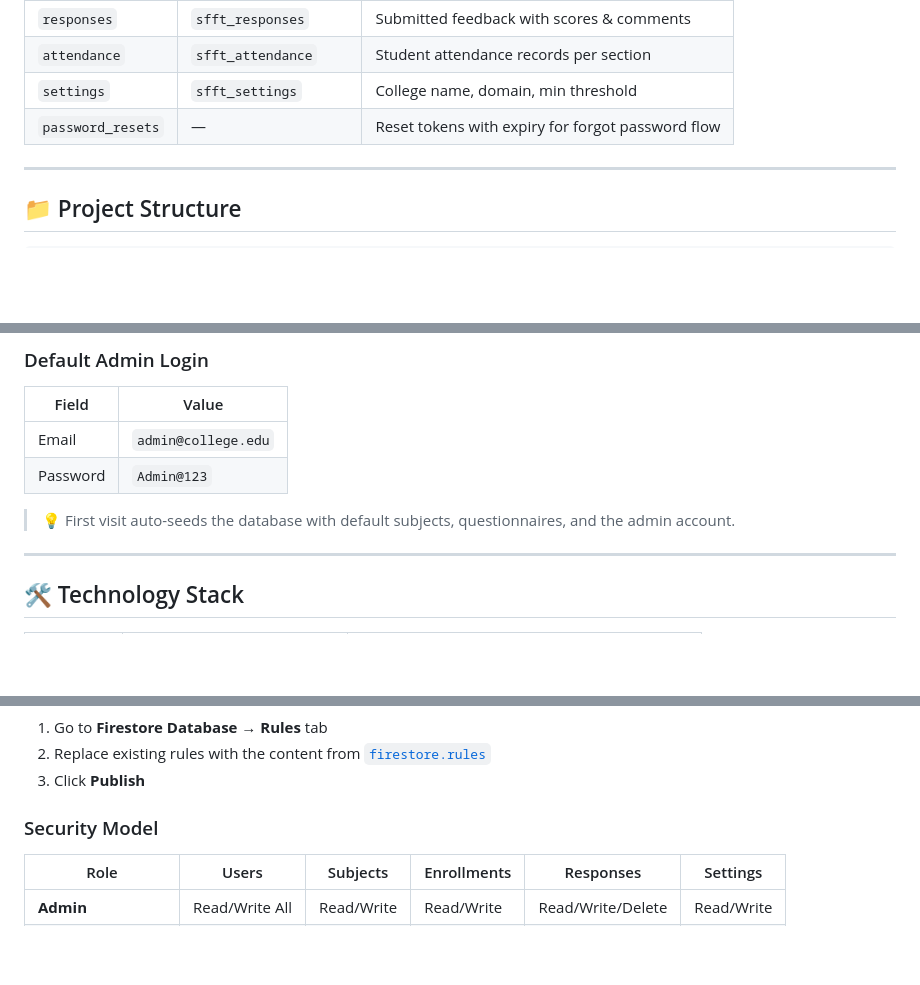
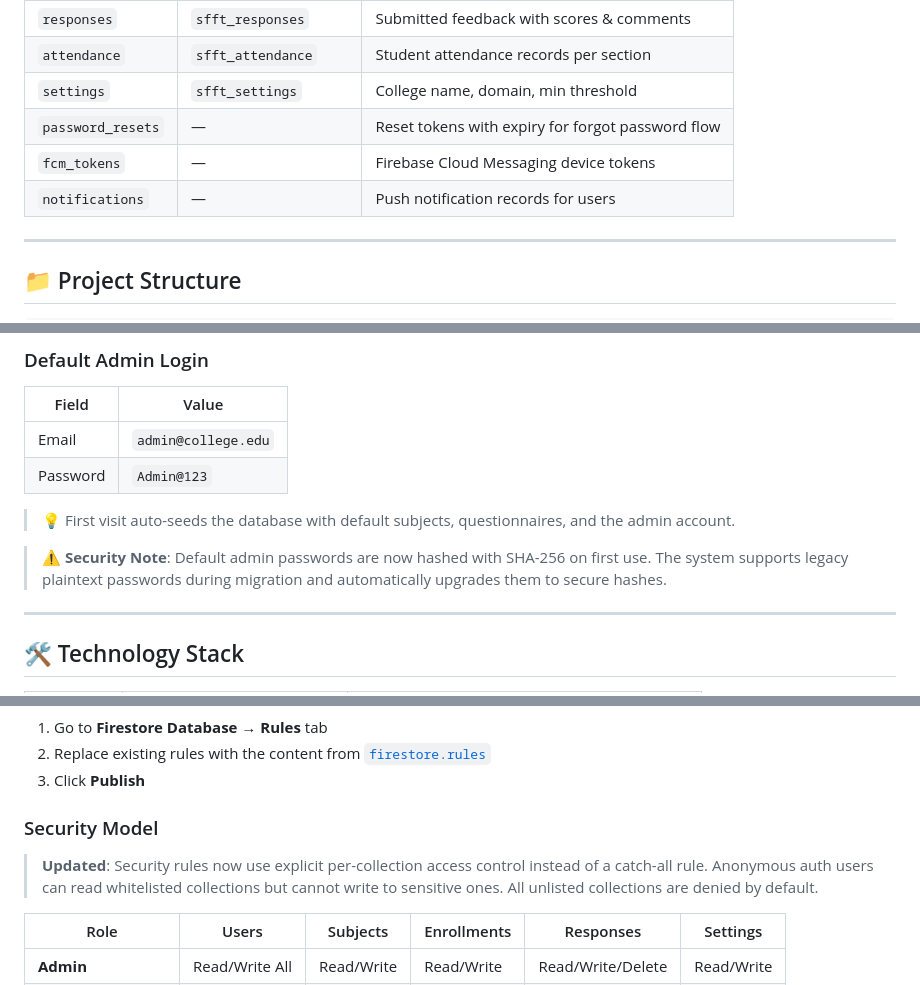
Before and after one commit to Vishnumgit/feedback, a Markdown page: README.md, 3 parts joined by grey strips. GitHub-like rendering; blank space fills up the shorter version.

```diff
--- a/README.md
+++ b/README.md
@@ -119,6 +121,8 @@
 | `attendance` | `sfft_attendance` | Student attendance records per section |
 | `settings` | `sfft_settings` | College name, domain, min threshold |
 | `password_resets` | — | Reset tokens with expiry for forgot password flow |
+| `fcm_tokens` | — | Firebase Cloud Messaging device tokens |
+| `notifications` | — | Push notification records for users |
 
 ---
 
@@ -184,6 +188,8 @@ start index.html   # Windows
 
 > 💡 First visit auto-seeds the database with default subjects, questionnaires, and the admin account.
 
+> ⚠️ **Security Note**: Default admin passwords are now hashed with SHA-256 on first use. The system supports legacy plaintext passwords during migration and automatically upgrades them to secure hashes.
+
 ---
 
 ## 🛠️ Technology Stack
@@ -271,6 +290,8 @@ This project uses **Firebase Authentication** and **Firestore** for secure data
 
 ### Security Model
 
+> **Updated**: Security rules now use explicit per-collection access control instead of a catch-all rule. Anonymous auth users can read whitelisted collections but cannot write to sensitive ones. All unlisted collections are denied by default.
+
 | Role | Users | Subjects | Enrollments | Responses | Settings |
 |------|-------|----------|-------------|-----------|----------|
 | **Admin** | Read/Write All | Read/Write | Read/Write | Read/Write/Delete | Read/Write |
```
Also changed, not shown: other parts of README.md (+16 -1 lines).
